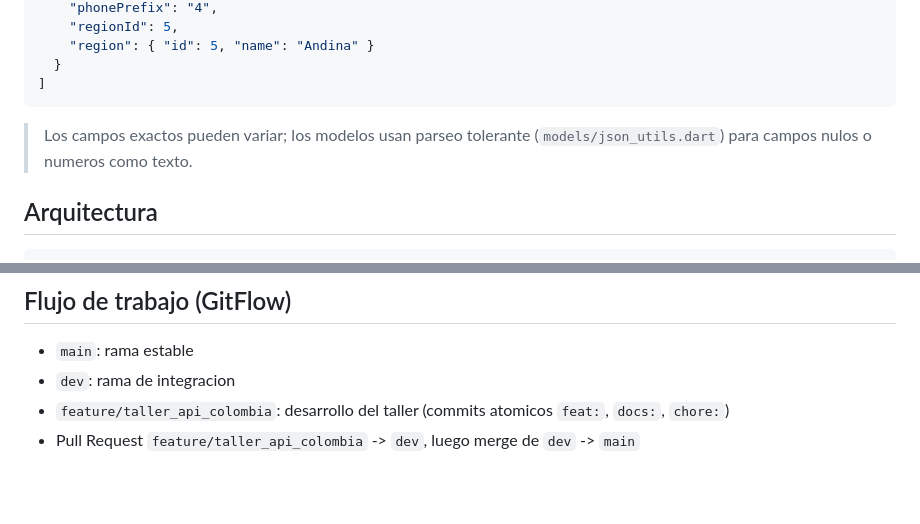
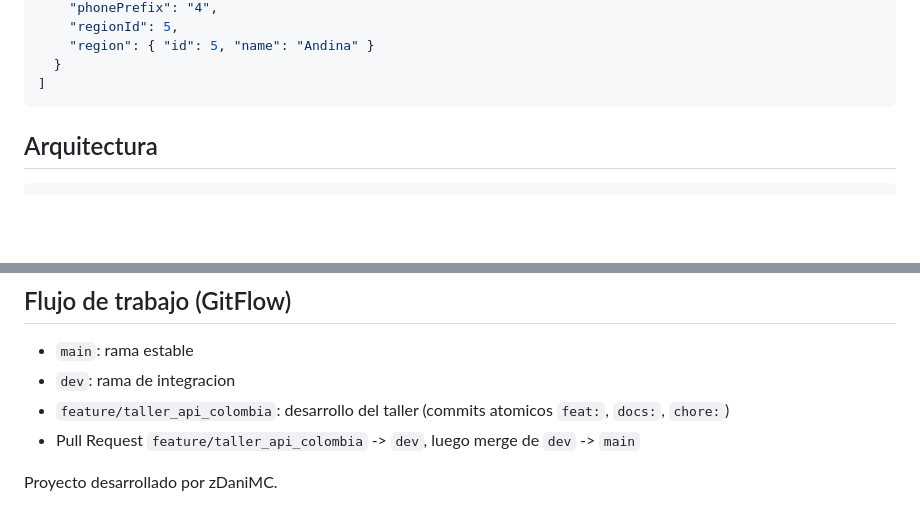
Before and after one commit to zDaniMC/taller_datos_abiertos, a Markdown page: README.md, 2 parts joined by grey strips. Drawn GitHub-style; blank space fills up the shorter version.

Commit message:
docs: agregar autoria al README

````diff
--- a/README.md
+++ b/README.md
@@ -41,7 +41,6 @@ API Colombia es una API REST publica, abierta y sin autenticacion con informacio
 ]
 ```
 
-> Los campos exactos pueden variar; los modelos usan parseo tolerante (`models/json_utils.dart`) para campos nulos o numeros como texto.
 
 ## Arquitectura
 
@@ -134,3 +133,5 @@ REQUEST_TIMEOUT_SECONDS=15
 - `dev`: rama de integracion
 - `feature/taller_api_colombia`: desarrollo del taller (commits atomicos `feat:`, `docs:`, `chore:`)
 - Pull Request `feature/taller_api_colombia` -> `dev`, luego merge de `dev` -> `main`
+
+Proyecto desarrollado por zDaniMC.
````
